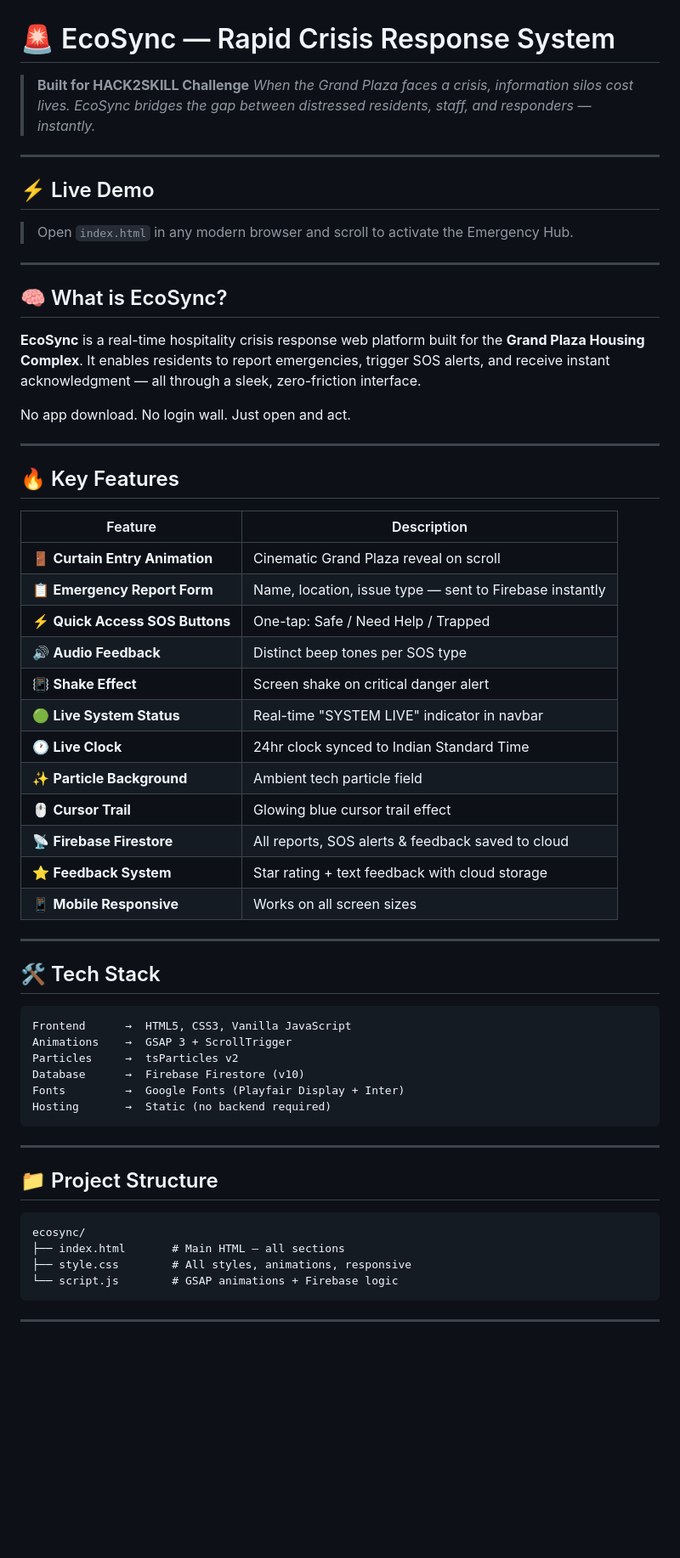
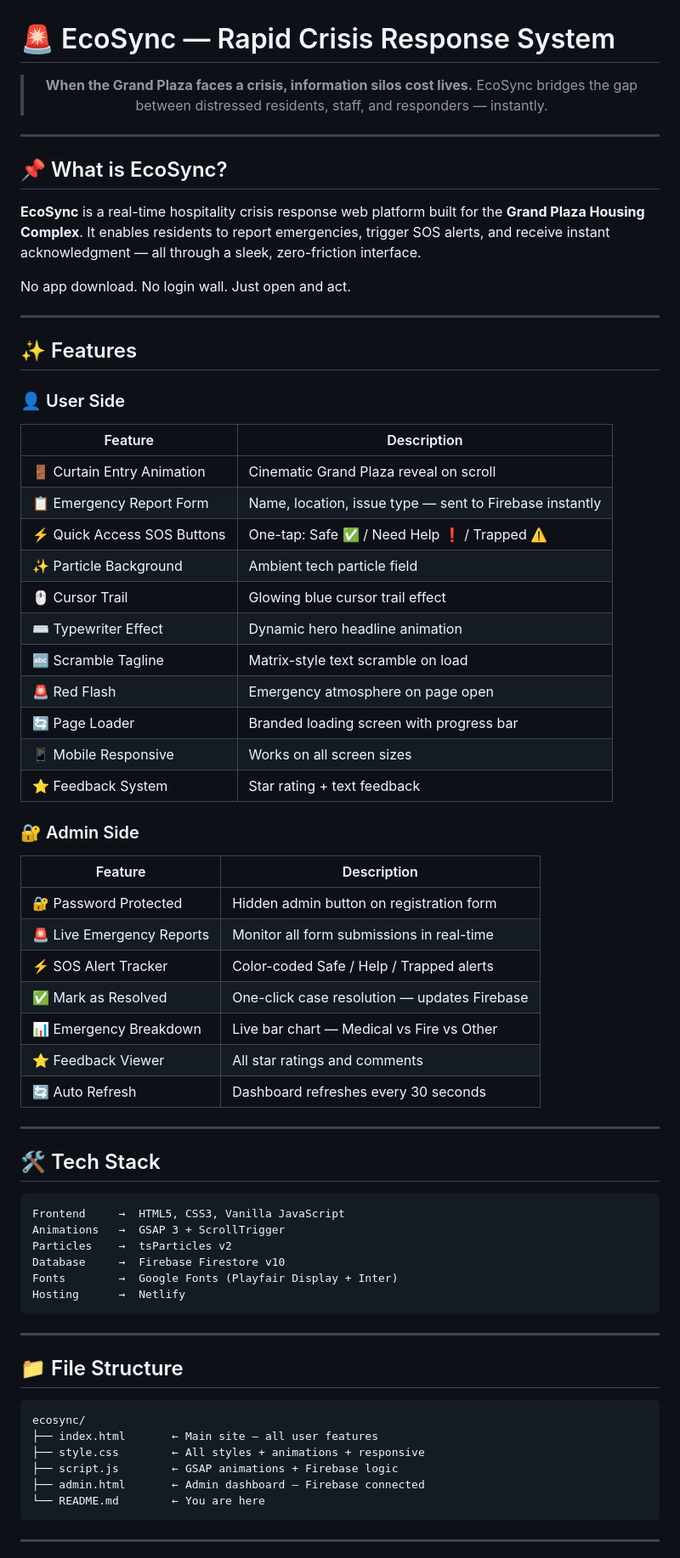
Before and after one commit to sattwiksingha-droid/EcoSync, a Markdown page: README.md, the part around one of its changes. Shown at 85% size. Drawn GitHub-style; blank space fills up the shorter version.

Commit message:
change
Updated README to enhance clarity and add new features.

````diff
--- a/README.md
+++ b/README.md
@@ -1,17 +1,17 @@
 # 🚨 EcoSync — Rapid Crisis Response System
 
-> **Built for HACK2SKILL Challenge**
-> *When the Grand Plaza faces a crisis, information silos cost lives. EcoSync bridges the gap between distressed residents, staff, and responders — instantly.*
+<div align="center">
+
+
+> **When the Grand Plaza faces a crisis, information silos cost lives.**
+> EcoSync bridges the gap between distressed residents, staff, and responders — instantly.
+
+
+</div>
 
 ---
 
-## ⚡ Live Demo
-
-> Open `index.html` in any modern browser and scroll to activate the Emergency Hub.
-
----
-
-## 🧠 What is EcoSync?
+## 📌 What is EcoSync?
 
 **EcoSync** is a real-time hospitality crisis response web platform built for the **Grand Plaza Housing Complex**. It enables residents to report emergencies, trigger SOS alerts, and receive instant acknowledgment — all through a sleek, zero-friction interface.
 
@@ -19,45 +19,58 @@ No app download. No login wall. Just open and act.
 
 ---
 
-## 🔥 Key Features
+## ✨ Features
 
+### 👤 User Side
 | Feature | Description |
 |---|---|
-| 🚪 **Curtain Entry Animation** | Cinematic Grand Plaza reveal on scroll |
-| 📋 **Emergency Report Form** | Name, location, issue type — sent to Firebase instantly |
-| ⚡ **Quick Access SOS Buttons** | One-tap: Safe / Need Help / Trapped |
-| 🔊 **Audio Feedback** | Distinct beep tones per SOS type |
-| 📳 **Shake Effect** | Screen shake on critical danger alert |
-| 🟢 **Live System Status** | Real-time "SYSTEM LIVE" indicator in navbar |
-| 🕐 **Live Clock** | 24hr clock synced to Indian Standard Time |
-| ✨ **Particle Background** | Ambient tech particle field |
-| 🖱️ **Cursor Trail** | Glowing blue cursor trail effect |
-| 📡 **Firebase Firestore** | All reports, SOS alerts & feedback saved to cloud |
-| ⭐ **Feedback System** | Star rating + text feedback with cloud storage |
-| 📱 **Mobile Responsive** | Works on all screen sizes |
+| 🚪 Curtain Entry Animation | Cinematic Grand Plaza reveal on scroll |
+| 📋 Emergency Report Form | Name, location, issue type — sent to Firebase instantly |
+| ⚡ Quick Access SOS Buttons | One-tap: Safe ✅ / Need Help ❗ / Trapped ⚠️ |
+| ✨ Particle Background | Ambient tech particle field |
+| 🖱️ Cursor Trail | Glowing blue cursor trail effect |
+| ⌨️ Typewriter Effect | Dynamic hero headline animation |
+| 🔤 Scramble Tagline | Matrix-style text scramble on load |
+| 🚨 Red Flash | Emergency atmosphere on page open |
+| 🔄 Page Loader | Branded loading screen with progress bar |
+| 📱 Mobile Responsive | Works on all screen sizes |
+| ⭐ Feedback System | Star rating + text feedback |
+
+### 🔐 Admin Side
+| Feature | Description |
+|---|---|
+| 🔐 Password Protected | Hidden admin button on registration form |
+| 🚨 Live Emergency Reports | Monitor all form submissions in real-time |
+| ⚡ SOS Alert Tracker | Color-coded Safe / Help / Trapped alerts |
+| ✅ Mark as Resolved | One-click case resolution — updates Firebase |
+| 📊 Emergency Breakdown | Live bar chart — Medical vs Fire vs Other |
+| ⭐ Feedback Viewer | All star ratings and comments |
+| 🔄 Auto Refresh | Dashboard refreshes every 30 seconds |
 
 ---
 
 ## 🛠️ Tech Stack
 
 ```
-Frontend      →  HTML5, CSS3, Vanilla JavaScript
-Animations    →  GSAP 3 + ScrollTrigger
-Particles     →  tsParticles v2
-Database      →  Firebase Firestore (v10)
-Fonts         →  Google Fonts (Playfair Display + Inter)
-Hosting       →  Static (no backend required)
+Frontend     →  HTML5, CSS3, Vanilla JavaScript
+Animations   →  GSAP 3 + ScrollTrigger
+Particles    →  tsParticles v2
+Database     →  Firebase Firestore v10
+Fonts        →  Google Fonts (Playfair Display + Inter)
+Hosting      →  Netlify
 ```
 
 ---
 
-## 📁 Project Structure
+## 📁 File Structure
 
 ```
 ecosync/
-├── index.html       # Main HTML — all sections
-├── style.css        # All styles, animations, responsive
-└── script.js        # GSAP animations + Firebase logic
+├── index.html       ← Main site — all user features
+├── style.css        ← All styles + animations + responsive
+├── script.js        ← GSAP animations + Firebase logic
+├── admin.html       ← Admin dashboard — Firebase connected
+└── README.md        ← You are here
 ```
 
 ---
````
Also changed, not shown: other parts of README.md (+51 -19 lines).
